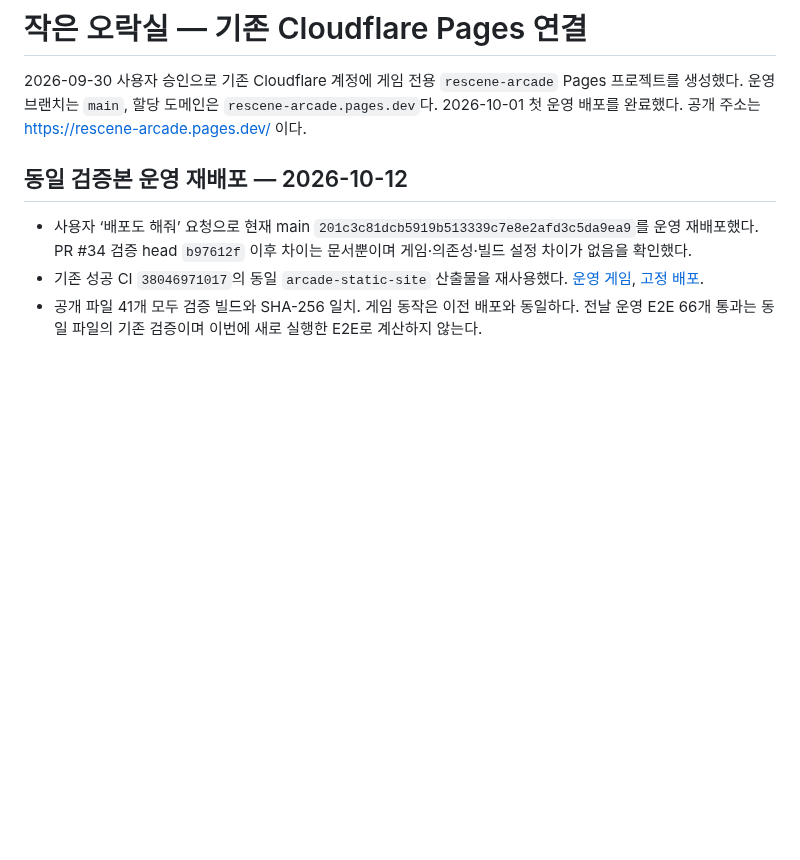
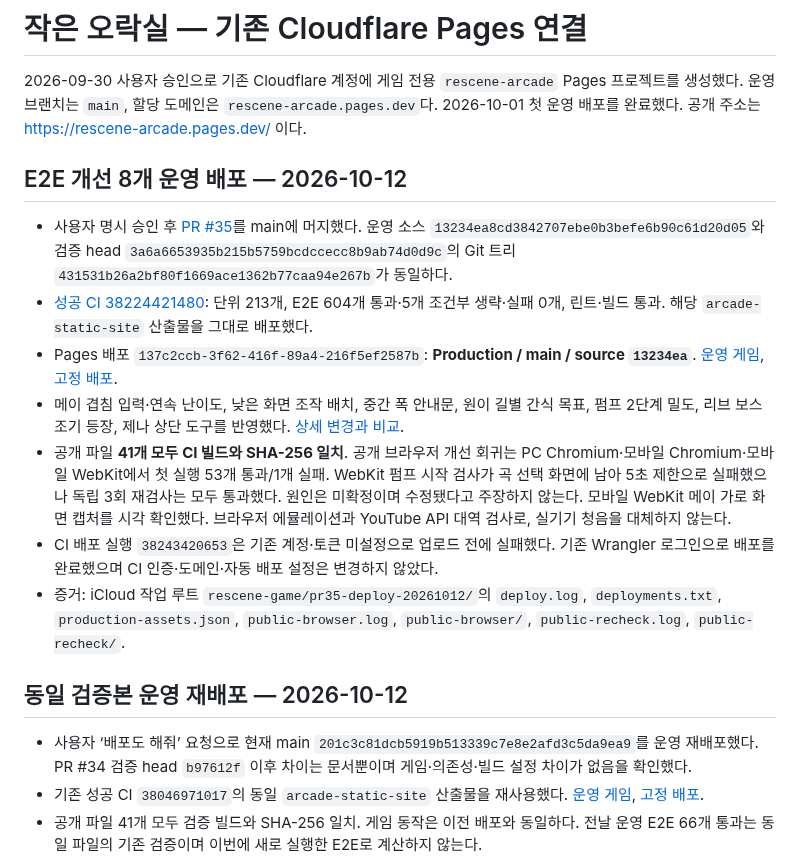
Before and after one commit to hhj4861/rescene-game, a Markdown page: docs/deployment/arcade-pages.md, the part around the change. Rendered like a GitHub page; blank space fills up the shorter version.

Commit message:
docs: record PR 35 production deployment and verification

```diff
--- a/docs/deployment/arcade-pages.md
+++ b/docs/deployment/arcade-pages.md
@@ -3,6 +3,16 @@
 2026-09-30 사용자 승인으로 기존 Cloudflare 계정에 게임 전용 `rescene-arcade` Pages 프로젝트를 생성했다. 운영 브랜치는 `main`, 할당 도메인은 `rescene-arcade.pages.dev`다. 2026-10-01 첫 운영 배포를 완료했다. 공개 주소는 https://rescene-arcade.pages.dev/ 이다.
 
 
+
+## E2E 개선 8개 운영 배포 — 2026-10-12
+
+- 사용자 명시 승인 후 [PR #35](https://github.com/hhj4861/rescene-game/pull/35)를 main에 머지했다. 운영 소스 `13234ea8cd3842707ebe0b3befe6b90c61d20d05`와 검증 head `3a6a6653935b215b5759bcdccecc8b9ab74d0d9c`의 Git 트리 `431531b26a2bf80f1669ace1362b77caa94e267b`가 동일하다.
+- [성공 CI 38224421480](https://github.com/hhj4861/rescene-game/actions/runs/38224421480): 단위 213개, E2E 604개 통과·5개 조건부 생략·실패 0개, 린트·빌드 통과. 해당 `arcade-static-site` 산출물을 그대로 배포했다.
+- Pages 배포 `137c2ccb-3f62-416f-89a4-216f5ef2587b`: **Production / main / source `13234ea`**. [운영 게임](https://rescene-arcade.pages.dev/), [고정 배포](https://137c2ccb.rescene-arcade.pages.dev).
+- 메이 겹침 입력·연속 난이도, 낮은 화면 조작 배치, 중간 폭 안내문, 원이 길별 간식 목표, 펌프 2단계 밀도, 리브 보스 조기 등장, 제나 상단 도구를 반영했다. [상세 변경과 비교](../tasks/e2e-improvements-20261012.md).
+- 공개 파일 **41개 모두 CI 빌드와 SHA-256 일치**. 공개 브라우저 개선 회귀는 PC Chromium·모바일 Chromium·모바일 WebKit에서 첫 실행 53개 통과/1개 실패. WebKit 펌프 시작 검사가 곡 선택 화면에 남아 5초 제한으로 실패했으나 독립 3회 재검사는 모두 통과했다. 원인은 미확정이며 수정됐다고 주장하지 않는다. 모바일 WebKit 메이 가로 화면 캡처를 시각 확인했다. 브라우저 에뮬레이션과 YouTube API 대역 검사로, 실기기 청음을 대체하지 않는다.
+- CI 배포 실행 `38243420653`은 기존 계정·토큰 미설정으로 업로드 전에 실패했다. 기존 Wrangler 로그인으로 배포를 완료했으며 CI 인증·도메인·자동 배포 설정은 변경하지 않았다.
+- 증거: iCloud 작업 루트 `rescene-game/pr35-deploy-20261012/`의 `deploy.log`, `deployments.txt`, `production-assets.json`, `public-browser.log`, `public-browser/`, `public-recheck.log`, `public-recheck/`.
 
 ## 동일 검증본 운영 재배포 — 2026-10-12
 
```
Also changed, not shown: docs/tasks/e2e-improvements-20261012.md (+3 -1 lines).
